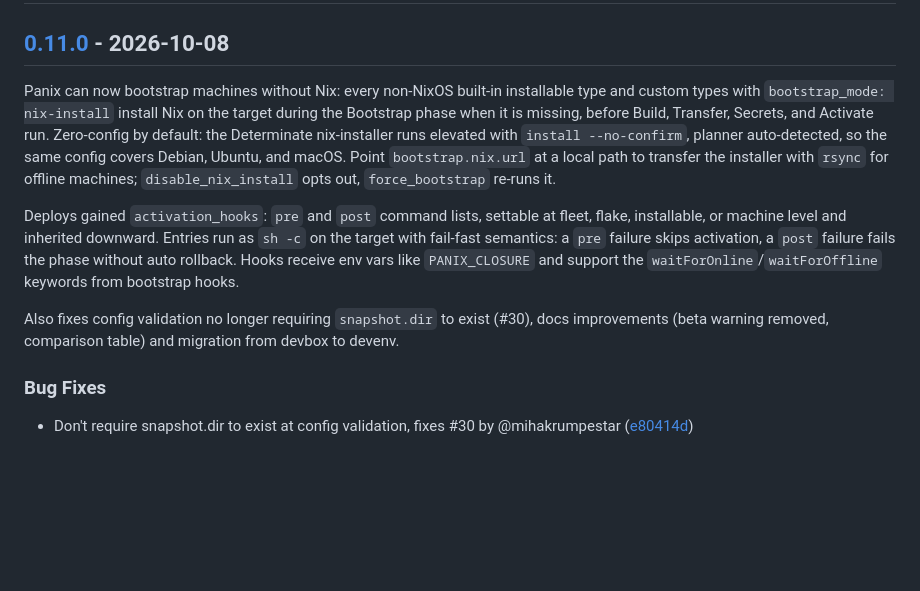
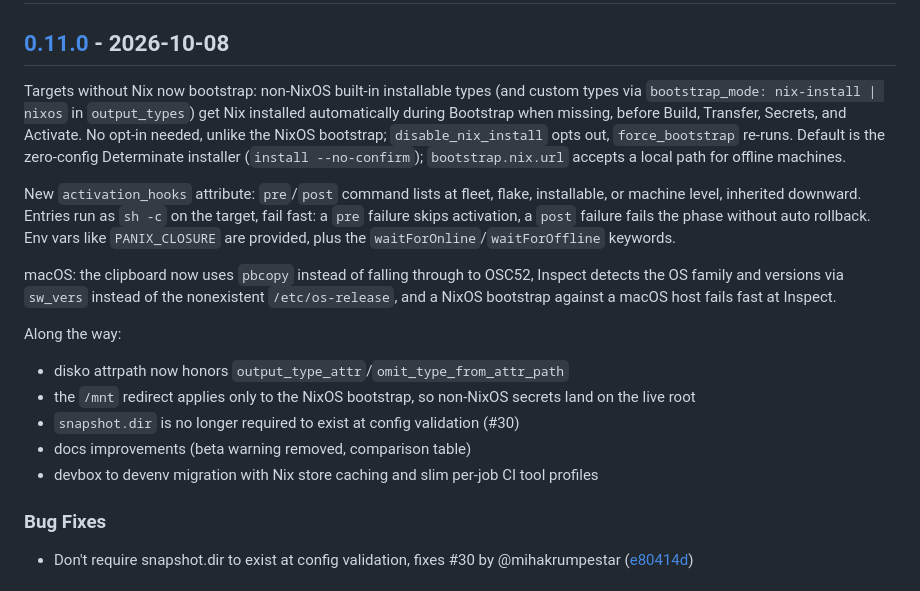
Before and after one commit to mihakrumpestar/panix, a Markdown page: CHANGELOG.md, the part around the change. Drawn GitHub-style; blank space fills up the shorter version.

Commit message:
docs: fix release notes

```diff
--- a/CHANGELOG.md
+++ b/CHANGELOG.md
@@ -2,11 +2,19 @@
 
 ## [0.11.0](https://github.com/mihakrumpestar/panix/compare/v0.10.0..v0.11.0) - 2026-10-08
 
-Panix can now bootstrap machines without Nix: every non-NixOS built-in installable type and custom types with `bootstrap_mode: nix-install` install Nix on the target during the Bootstrap phase when it is missing, before Build, Transfer, Secrets, and Activate run. Zero-config by default: the Determinate nix-installer runs elevated with `install --no-confirm`, planner auto-detected, so the same config covers Debian, Ubuntu, and macOS. Point `bootstrap.nix.url` at a local path to transfer the installer with `rsync` for offline machines; `disable_nix_install` opts out, `force_bootstrap` re-runs it.
+Targets without Nix now bootstrap: non-NixOS built-in installable types (and custom types via `bootstrap_mode: nix-install | nixos` in `output_types`) get Nix installed automatically during Bootstrap when missing, before Build, Transfer, Secrets, and Activate. No opt-in needed, unlike the NixOS bootstrap; `disable_nix_install` opts out, `force_bootstrap` re-runs. Default is the zero-config Determinate installer (`install --no-confirm`); `bootstrap.nix.url` accepts a local path for offline machines.
 
-Deploys gained `activation_hooks`: `pre` and `post` command lists, settable at fleet, flake, installable, or machine level and inherited downward. Entries run as `sh -c` on the target with fail-fast semantics: a `pre` failure skips activation, a `post` failure fails the phase without auto rollback. Hooks receive env vars like `PANIX_CLOSURE` and support the `waitForOnline`/`waitForOffline` keywords from bootstrap hooks.
+New `activation_hooks` attribute: `pre`/`post` command lists at fleet, flake, installable, or machine level, inherited downward. Entries run as `sh -c` on the target, fail fast: a `pre` failure skips activation, a `post` failure fails the phase without auto rollback. Env vars like `PANIX_CLOSURE` are provided, plus the `waitForOnline`/`waitForOffline` keywords.
 
-Also fixes config validation no longer requiring `snapshot.dir` to exist (#30), docs improvements (beta warning removed, comparison table) and migration from devbox to devenv.
+macOS: the clipboard now uses `pbcopy` instead of falling through to OSC52, Inspect detects the OS family and versions via `sw_vers` instead of the nonexistent `/etc/os-release`, and a NixOS bootstrap against a macOS host fails fast at Inspect.
+
+Along the way:
+
+- disko attrpath now honors `output_type_attr`/`omit_type_from_attr_path`
+- the `/mnt` redirect applies only to the NixOS bootstrap, so non-NixOS secrets land on the live root
+- `snapshot.dir` is no longer required to exist at config validation (#30)
+- docs improvements (beta warning removed, comparison table)
+- devbox to devenv migration with Nix store caching and slim per-job CI tool profiles
 
 ### Bug Fixes
 
```
